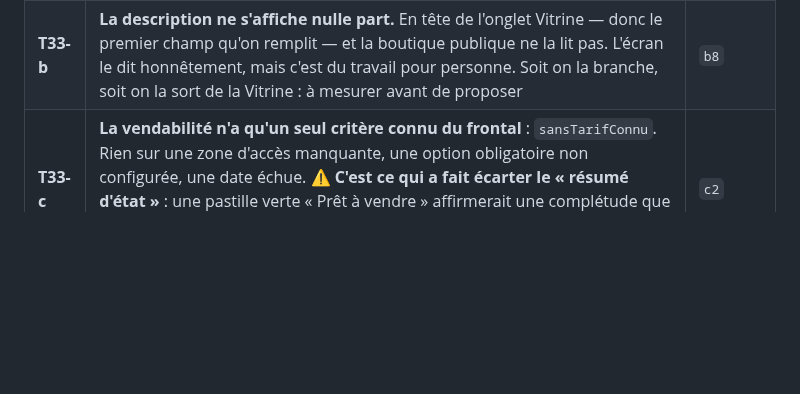
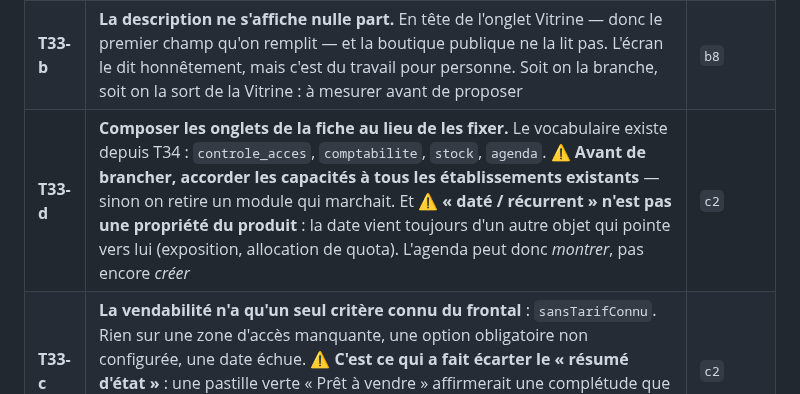
Before and after one commit to Mdesb/fluvia, a Markdown page: COORDINATION/TASKS.md, the part around the change. Rendered like a GitHub page; blank space fills up the shorter version.

Commit message:
coordination : T34 (trois capacites) et T33-d (composer les onglets)

```diff
--- a/COORDINATION/TASKS.md
+++ b/COORDINATION/TASKS.md
@@ -288,6 +288,7 @@ de ce client » règle ça sans rien fusionner.
 |---|---|---|
 | **T33-a** | **Le déséquilibre 2 / 6.** Vitrine porte deux rubriques, Configuration six, et mélange trois natures sans le dire : ce qui se vend (Tarifs, Diffusion), ce qui donne accès (Zones, Options), ce qui comptabilise. Les regrouper par nature ferait chercher moins | `b8` |
 | **T33-b** | **La description ne s'affiche nulle part.** En tête de l'onglet Vitrine — donc le premier champ qu'on remplit — et la boutique publique ne la lit pas. L'écran le dit honnêtement, mais c'est du travail pour personne. Soit on la branche, soit on la sort de la Vitrine : à mesurer avant de proposer | `b8` |
+| **T33-d** | **Composer les onglets de la fiche au lieu de les fixer.** Le vocabulaire existe depuis T34 : `controle_acces`, `comptabilite`, `stock`, `agenda`. ⚠ **Avant de brancher, accorder les capacités à tous les établissements existants** — sinon on retire un module qui marchait. Et ⚠ **« daté / récurrent » n'est pas une propriété du produit** : la date vient toujours d'un autre objet qui pointe vers lui (exposition, allocation de quota). L'agenda peut donc *montrer*, pas encore *créer* | `c2` |
 | **T33-c** | **La vendabilité n'a qu'un seul critère connu du frontal** : `sansTarifConnu`. Rien sur une zone d'accès manquante, une option obligatoire non configurée, une date échue. ⚠ **C'est ce qui a fait écarter le « résumé d'état »** : une pastille verte « Prêt à vendre » affirmerait une complétude que le code n'a pas. Énumérer et vérifier les vrais blocages rendrait ce résumé possible — et il serait alors meilleur que la ligne | `c2` |
 
 ### Signalements de `allaccess-b8`, 31/08 — inscrits pour que la décision existe
```
